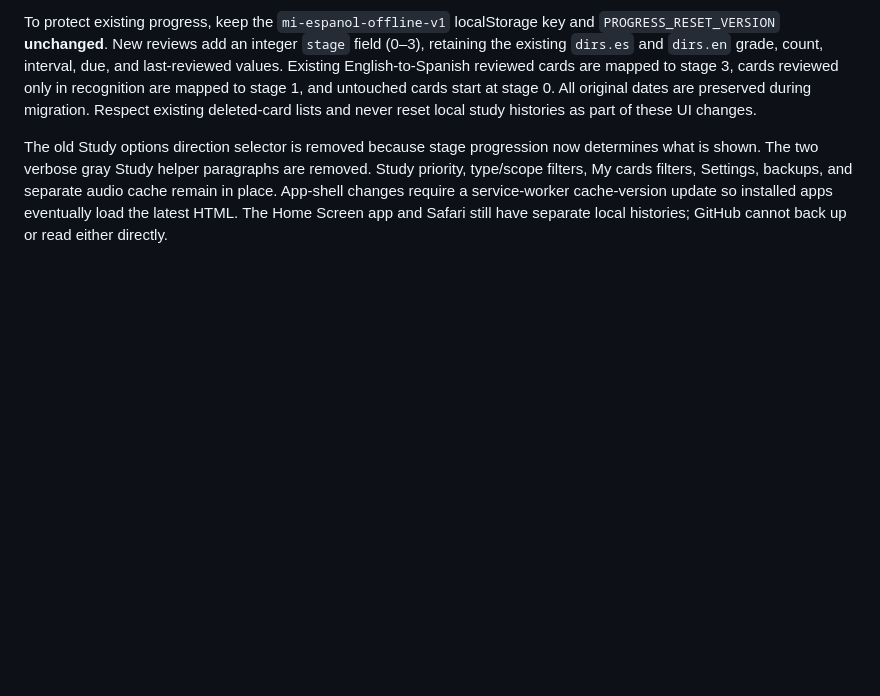
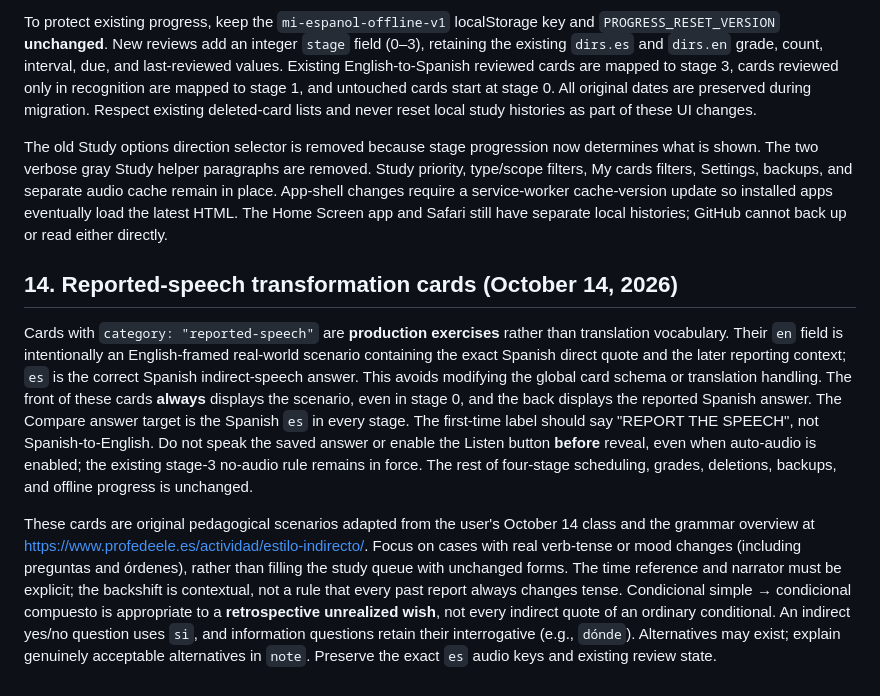
Before and after one commit to Awashtype/mi-espanol, a Markdown page: MI_ESPANOL_GUIDELINES.md, the part around the change. Rendered like a GitHub page; blank space fills up the shorter version.

Commit message:
Document reported-speech production card behavior and pedagogy

```diff
--- a/MI_ESPANOL_GUIDELINES.md
+++ b/MI_ESPANOL_GUIDELINES.md
@@ -355,3 +355,10 @@ The scratch area is now an optional answer-comparison input. **Compare answer**
 To protect existing progress, keep the `mi-espanol-offline-v1` localStorage key and `PROGRESS_RESET_VERSION` **unchanged**. New reviews add an integer `stage` field (0–3), retaining the existing `dirs.es` and `dirs.en` grade, count, interval, due, and last-reviewed values. Existing English-to-Spanish reviewed cards are mapped to stage 3, cards reviewed only in recognition are mapped to stage 1, and untouched cards start at stage 0. All original dates are preserved during migration. Respect existing deleted-card lists and never reset local study histories as part of these UI changes.
 
 The old Study options direction selector is removed because stage progression now determines what is shown. The two verbose gray Study helper paragraphs are removed. Study priority, type/scope filters, My cards filters, Settings, backups, and separate audio cache remain in place. App-shell changes require a service-worker cache-version update so installed apps eventually load the latest HTML. The Home Screen app and Safari still have separate local histories; GitHub cannot back up or read either directly.
+
+
+## 14. Reported-speech transformation cards (October 14, 2026)
+
+Cards with `category: "reported-speech"` are **production exercises** rather than translation vocabulary. Their `en` field is intentionally an English-framed real-world scenario containing the exact Spanish direct quote and the later reporting context; `es` is the correct Spanish indirect-speech answer. This avoids modifying the global card schema or translation handling. The front of these cards **always** displays the scenario, even in stage 0, and the back displays the reported Spanish answer. The Compare answer target is the Spanish `es` in every stage. The first-time label should say "REPORT THE SPEECH", not Spanish-to-English. Do not speak the saved answer or enable the Listen button **before** reveal, even when auto-audio is enabled; the existing stage-3 no-audio rule remains in force. The rest of four-stage scheduling, grades, deletions, backups, and offline progress is unchanged.
+
+These cards are original pedagogical scenarios adapted from the user's October 14 class and the grammar overview at https://www.profedeele.es/actividad/estilo-indirecto/. Focus on cases with real verb-tense or mood changes (including preguntas and órdenes), rather than filling the study queue with unchanged forms. The time reference and narrator must be explicit; the backshift is contextual, not a rule that every past report always changes tense. Condicional simple → condicional compuesto is appropriate to a **retrospective unrealized wish**, not every indirect quote of an ordinary conditional. An indirect yes/no question uses `si`, and information questions retain their interrogative (e.g., `dónde`). Alternatives may exist; explain genuinely acceptable alternatives in `note`. Preserve the exact `es` audio keys and existing review state.
```
